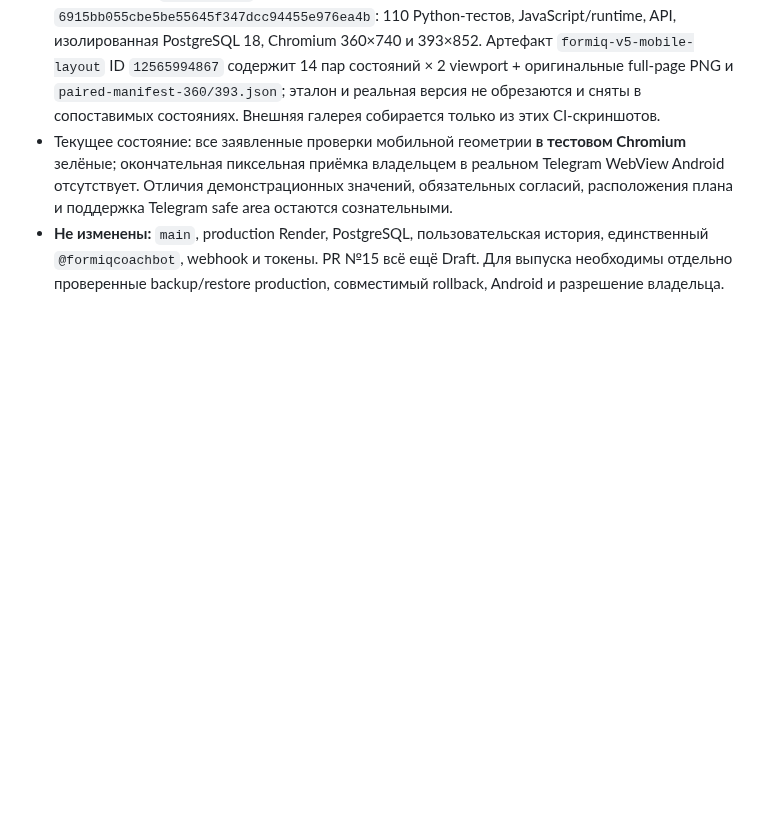
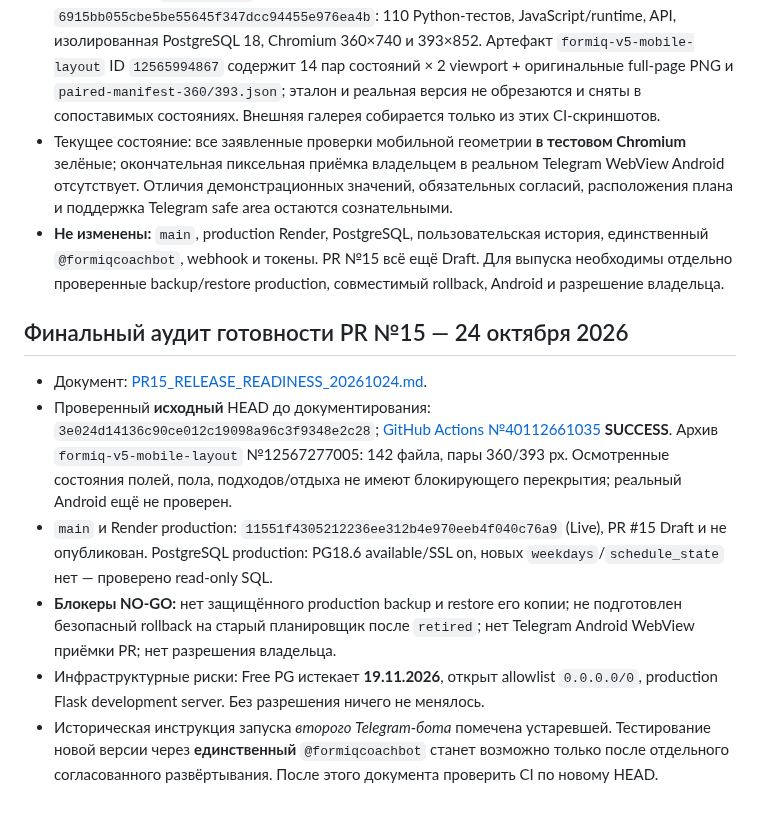
Before and after one commit to smirnovka907-crypto/formiq-bot, a Markdown page: docs/PROJECT_STATUS.md, the part around the change. Rendered like a GitHub page; blank space fills up the shorter version.

Commit message:
docs: finalize PR15 release gates and single-bot Android acceptance

```diff
--- a/docs/PROJECT_STATUS.md
+++ b/docs/PROJECT_STATUS.md
@@ -406,3 +406,13 @@ backup/restore и отдельного разрешения нельзя. Тек
 - [GitHub Actions `40112328733`](https://github.com/smirnovka907-crypto/formiq-bot/actions/runs/40112328733) = **SUCCESS** на точном функциональном SHA `6915bb055cbe5be55645f347dcc94455e976ea4b`: 110 Python-тестов, JavaScript/runtime, API, изолированная PostgreSQL 18, Chromium 360×740 и 393×852. Артефакт `formiq-v5-mobile-layout` ID `12565994867` содержит 14 пар состояний × 2 viewport + оригинальные full-page PNG и `paired-manifest-360/393.json`; эталон и реальная версия не обрезаются и сняты в сопоставимых состояниях. Внешняя галерея собирается только из этих CI-скриншотов.
 - Текущее состояние: все заявленные проверки мобильной геометрии **в тестовом Chromium** зелёные; окончательная пиксельная приёмка владельцем в реальном Telegram WebView Android отсутствует. Отличия демонстрационных значений, обязательных согласий, расположения плана и поддержка Telegram safe area остаются сознательными.
 - **Не изменены:** `main`, production Render, PostgreSQL, пользовательская история, единственный `@formiqcoachbot`, webhook и токены. PR №15 всё ещё Draft. Для выпуска необходимы отдельно проверенные backup/restore production, совместимый rollback, Android и разрешение владельца.
+
+
+## Финальный аудит готовности PR №15 — 24 октября 2026
+
+- Документ: [PR15_RELEASE_READINESS_20261024.md](PR15_RELEASE_READINESS_20261024.md).
+- Проверенный **исходный** HEAD до документирования: `3e024d14136c90ce012c19098a96c3f9348e2c28`; [GitHub Actions №40112661035](https://github.com/smirnovka907-crypto/formiq-bot/actions/runs/40112661035) **SUCCESS**. Архив `formiq-v5-mobile-layout` №12567277005: 142 файла, пары 360/393 px. Осмотренные состояния полей, пола, подходов/отдыха не имеют блокирующего перекрытия; реальный Android ещё не проверен.
+- `main` и Render production: `11551f4305212236ee312b4e970eeb4f040c76a9` (Live), PR #15 Draft и не опубликован. PostgreSQL production: PG18.6 available/SSL on, новых `weekdays`/`schedule_state` нет — проверено read-only SQL.
+- **Блокеры NO-GO:** нет защищённого production backup и restore его копии; не подготовлен безопасный rollback на старый планировщик после `retired`; нет Telegram Android WebView приёмки PR; нет разрешения владельца.
+- Инфраструктурные риски: Free PG истекает **19.11.2026**, открыт allowlist `0.0.0.0/0`, production Flask development server. Без разрешения ничего не менялось.
+- Историческая инструкция запуска *второго Telegram-бота* помечена устаревшей. Тестирование новой версии через **единственный** `@formiqcoachbot` станет возможно только после отдельного согласованного развёртывания. После этого документа проверить CI по новому HEAD.
```
Also changed, not shown: docs/ANDROID_TEST_LAUNCH.md (+1 -1 lines), docs/PR15_RELEASE_READINESS_20261024.md (added, +58 -0 lines).
